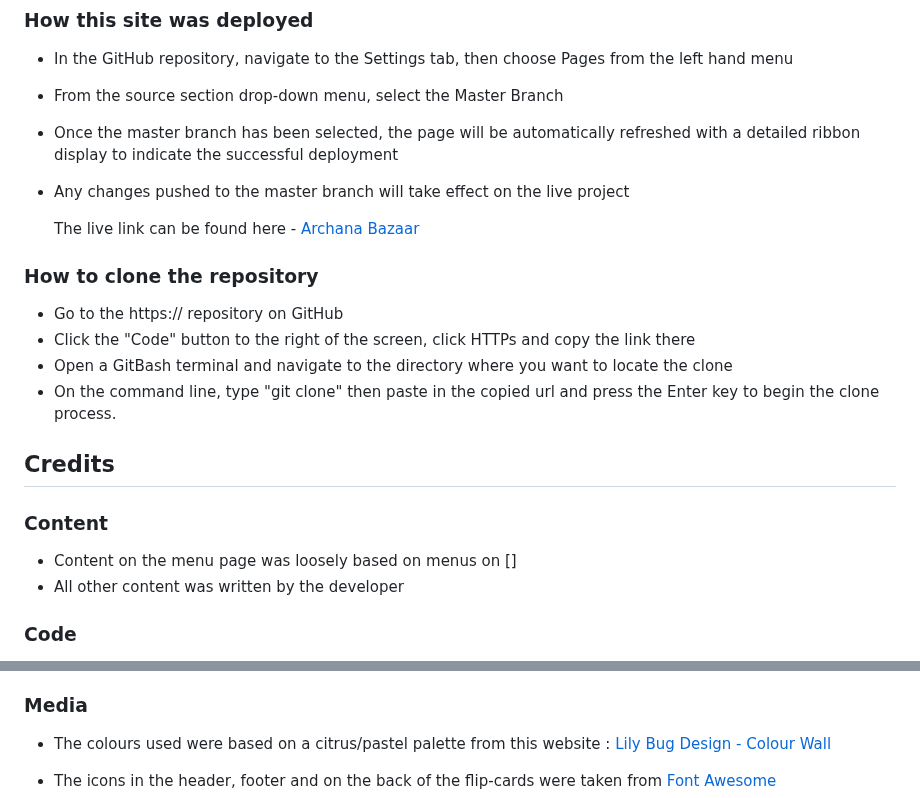
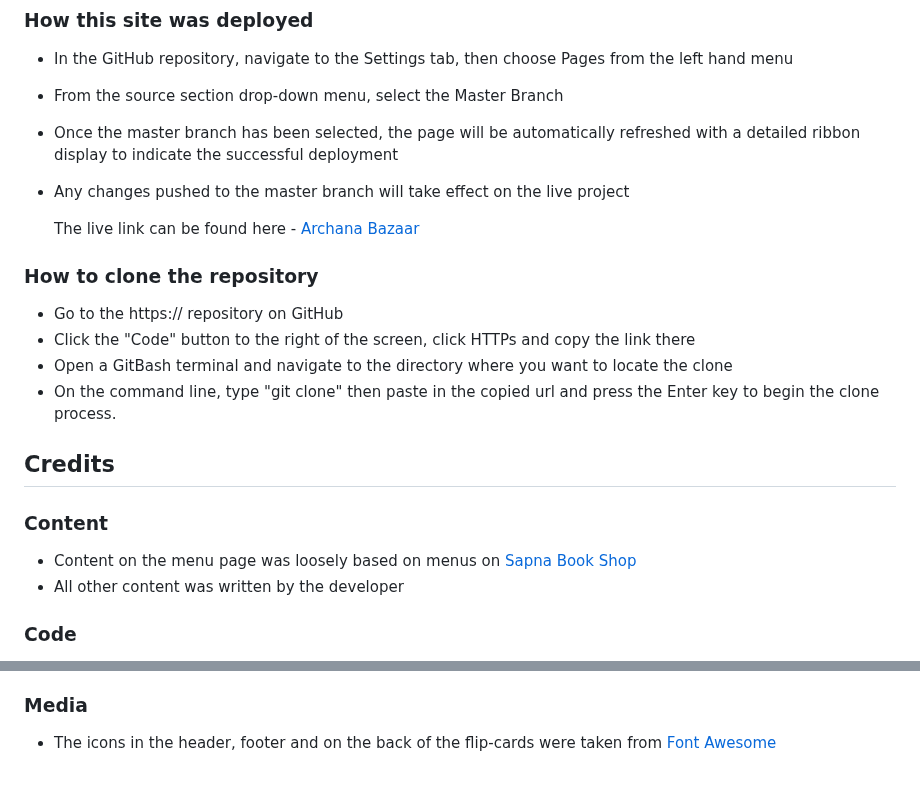
Before and after one commit to AmarDange/Archana-Bazaar, a Markdown page: README.md, 2 parts joined by grey strips. GitHub-like rendering; blank space fills up the shorter version.

```diff
--- a/README.md
+++ b/README.md
@@ -245,7 +245,7 @@ Archana Bazar is a site that advertises educational book store. This website con
 ## Credits
 
 ### Content
-- Content on the menu page was loosely based on menus on []
+- Content on the menu page was loosely based on menus on [Sapna Book Shop](https://www.sapnaonline.com/)
 - All other content was written by the developer
 
 ### Code
@@ -256,6 +256,5 @@ Archana Bazar is a site that advertises educational book store. This website con
 - Code on how to implement flex boxes was based on instructions from [YouTube Flexbox Tutorial](https://www.youtube.com/watch?v=S0a7PEOi0do)
 
 ### Media
-- The colours used were based on a citrus/pastel palette from this website : [Lily Bug Design - Colour Wall](https://www.lilybugdesign.co.nz/colour-wall)
 - The icons in the header, footer and on the back of the flip-cards were taken from [Font Awesome](https://fontawesome.com/)
 - The fonts used were imported from [Google Fonts](https://fonts.google.com/)
```
Also changed, not shown: other parts of README.md (+2 -6 lines).
